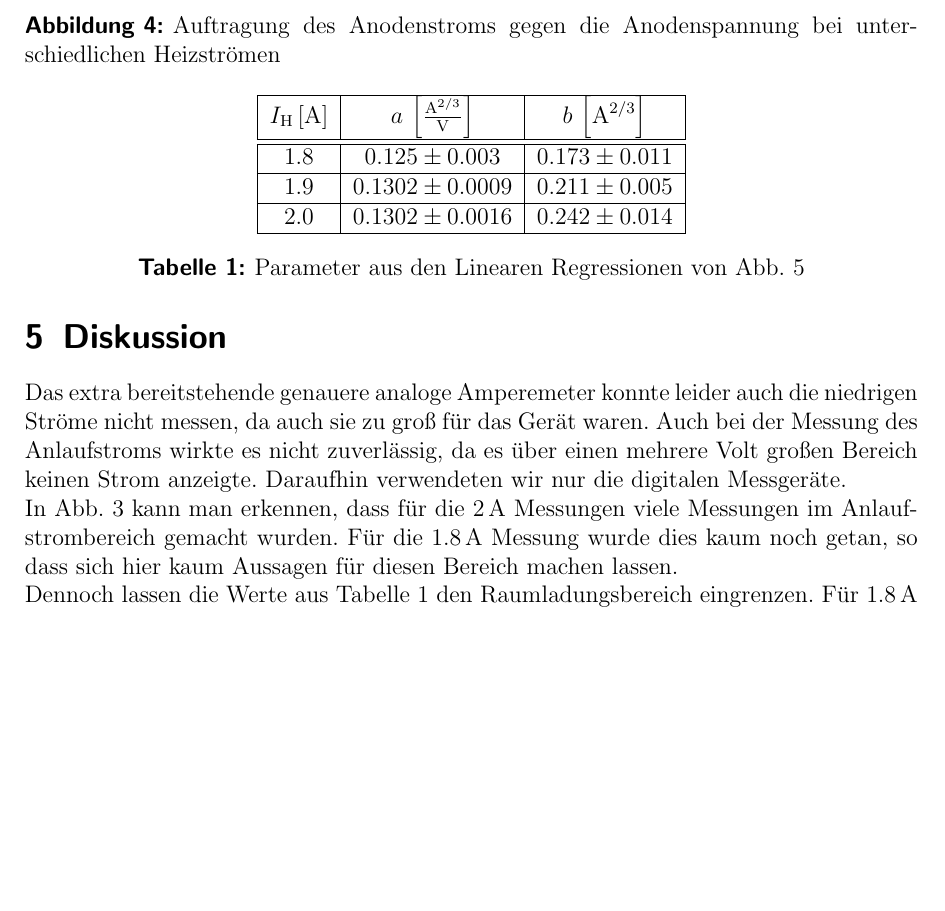
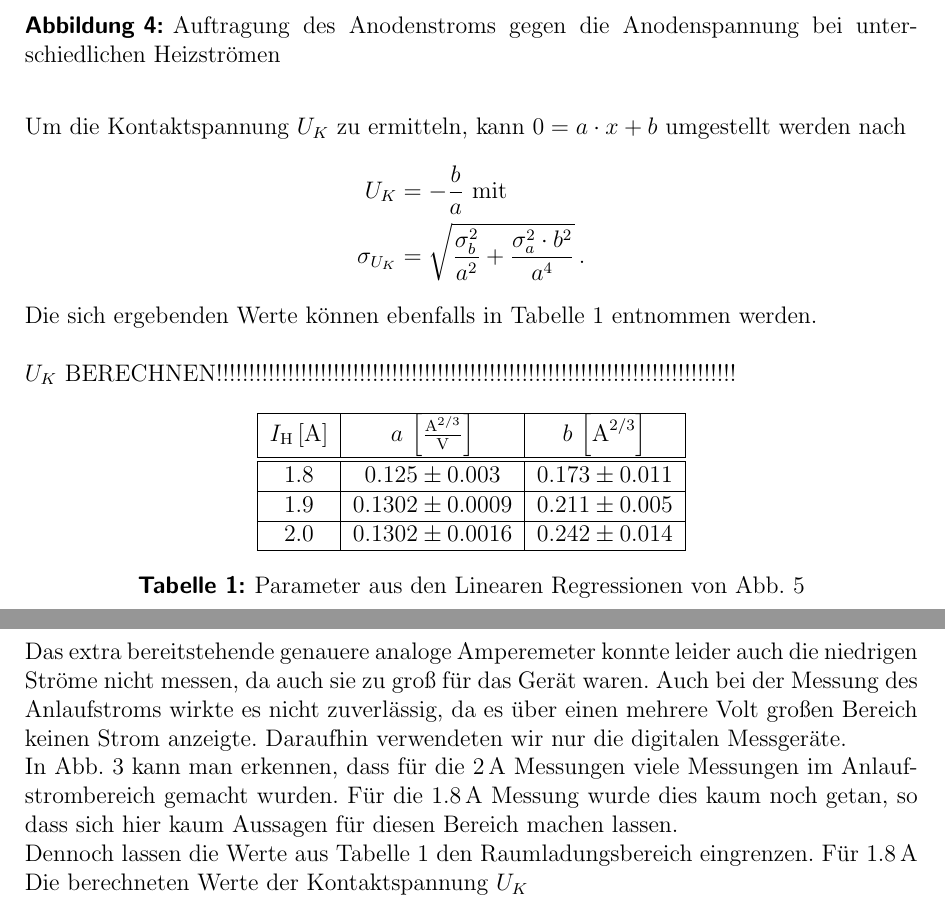
Before and after one commit to miallo/17Elektronik, a LaTeX document (Prohaupt.tex): part of page 7 of 8 before the commit and two parts of pages 7 and 8 of 9 after it, the two joined at a grey line, cut so that both start at the same text, the shorter picture padded with empty space. The pictures show the PDF file Prohaupt.pdf that the author committed with the source.

Commit message:
Wochenende

```diff
--- a/Prohaupt.tex
+++ b/Prohaupt.tex
@@ -296,6 +295,18 @@ Die Gauß'sche Fehlerfortpflanzung liefert $\sigma_{I_A^{2/3}}=\frac{2\sigma_{a}
 Die Werte der linearen Regression sind in Tabelle \ref{tab:ParaRaum} zu finden.
 Die ermittelten Werte haben eine Unsicherheit von höchstens $\sigma_a = 2.3\%$ und $\sigma_b=5.9\%$ und das reduzierte $\chi^2$ beträgt höchstens $0.2\%$.
 Dies bedeutet, dass die Werte eine deutliche lineare Korrelation aufweisen.
+
+Um die Kontaktspannung $U_K$ zu ermitteln, kann $0=a\cdot x + b$ umgestellt werden nach
+\begin{align*}
+U_K &= -\frac{b}{a} \text{ mit}\\
+\sigma_{U_K} &= \sqrt{\frac{\sigma_b^2}{a^2}+\frac{\sigma_a^2 \cdot b^2}{a^4}}\, .
+\end{align*}
+Die sich ergebenden Werte können ebenfalls in Tabelle \ref{tab:ParaRaum} entnommen werden.\\
+
+
+
+$U_K$ BERECHNEN!!!!!!!!!!!!!!!!!!!!!!!!!!!!!!!!!!!!!!!!!!!!!!!!!!!!!!!!!!!!!!!!!!!!!!!!!!!!!!!!
+
 
 \begin{figure}[h]
    \centering
@@ -335,6 +348,9 @@ Für die $1.8\,$A Messung wurde dies kaum noch getan, so dass sich hier kaum Aus
 Dennoch lassen die Werte aus Tabelle \ref{tab:ParaRaum} den Raumladungsbereich eingrenzen.
 Für $1.8\,$A
 
+
+Die berechneten Werte der Kontaktspannung $U_K$
+
 \bibliography{literatur}
 \bibliographystyle{babalpha}
 \end{document}
```
Also changed, not shown: Makefile, Prohaupt.pdf, Prohaupt.tex (7 more changed lines).
